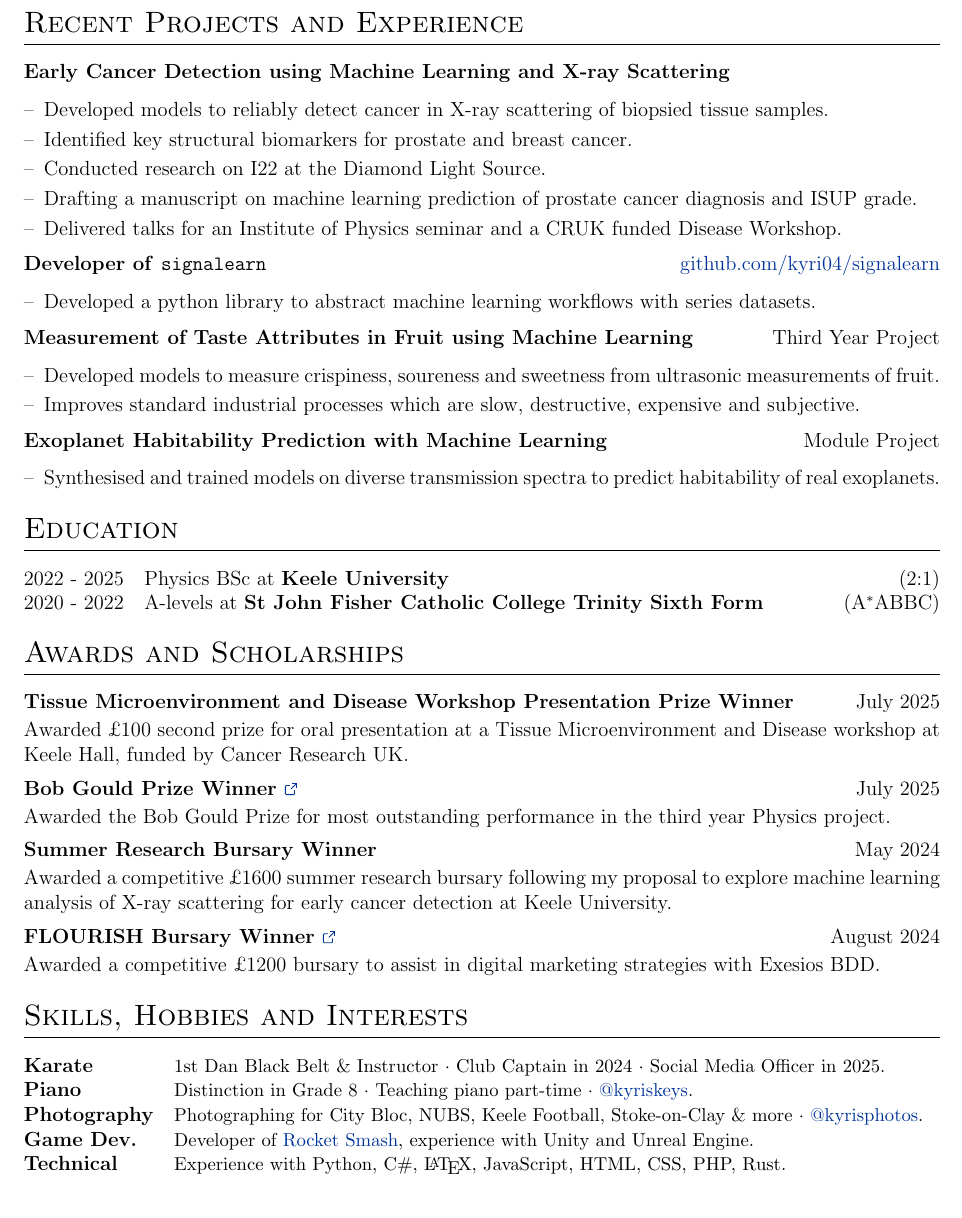
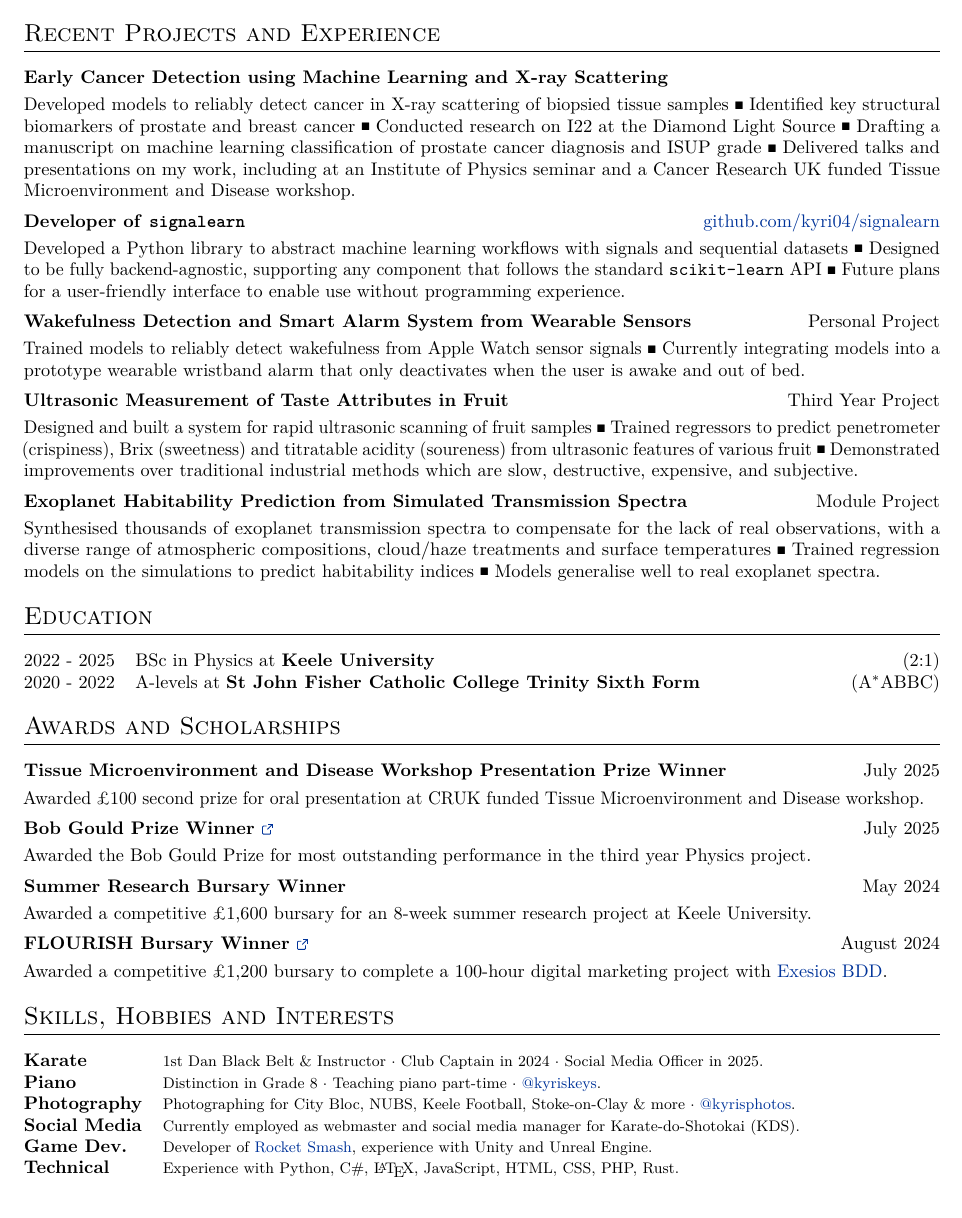
Before and after one commit to kyri04/cv, a LaTeX CV (cv.tex): part of the page, cut so that both start at the same text. Compiled offline with pdfLaTeX.

Commit message:
various changes

```diff
--- a/cv.tex
+++ b/cv.tex
@@ -1,4 +1,6 @@
-\documentclass[a4paper,12pt]{article}
+\documentclass[a4paper]{article}
+\usepackage{lmodern}
+\usepackage{anyfontsize}
 
 \usepackage{url}
 \usepackage{parskip}
@@ -8,6 +10,9 @@
 \RequirePackage{graphicx}
 \usepackage[usenames,dvipsnames]{xcolor}
 \usepackage[scale=0.9]{geometry}
+
+\usepackage{amssymb}
+\usepackage{graphicx}
 
 \usepackage{tabularx}
 \usepackage{enumitem}
@@ -47,6 +52,7 @@
 \setlength{\headheight}{20pt}
 
 \usepackage{fontawesome5}
+\usepackage{microtype}
 
 \newenvironment{jobshort}[2]
     {
@@ -59,18 +65,15 @@
 
 \newenvironment{joblong}[2]
   {%
-    % End previous paragraph and insert a controlled vertical skip
-    \par\addvspace{0\baselineskip}% <--- adjust to taste
+    \par\addvspace{0\baselineskip}%
 
-    % Heading line
     \noindent
     \begin{tabularx}{\linewidth}{@{}l X r@{}}
       \textbf{#1} & \hfill & #2 \\
     \end{tabularx}
 
-    % Bullet list with fully controlled spacing (no stretch)
     \begin{minipage}[t]{\linewidth}
-      \setlength{\parskip}{0pt}% ignore global parskip inside
+      \setlength{\parskip}{0pt}
       \begin{itemize}[
         leftmargin=1em,
         label=--,
@@ -106,7 +109,7 @@
         -- (1, 1) -- (1, 0.6);
     }
 }
-
+\newcommand{\smallsquare}{\raisebox{0.15ex}{\scalebox{0.6}{$\blacksquare$}}\ }
 
 %----------------------------------------------------------------------------------------
 %	BEGIN DOCUMENT
@@ -115,8 +119,4 @@
 % \pagestyle{empty}
-
-%----------------------------------------------------------------------------------------
-%	TITLE
-%----------------------------------------------------------------------------------------
 
 \begin{tabularx}{\linewidth}{@{} C @{}}
 \Huge{Kyriacos Kyriacou} \\[7.5pt]
@@ -128,71 +128,50 @@
 \href{tel:+44 7401055190}{\raisebox{-0.05\height}\faMobile \ +44 7401055190} \\
 \end{tabularx}
 
-%----------------------------------------------------------------------------------------
-% EXPERIENCE SECTIONS
-%----------------------------------------------------------------------------------------
+\section{Recent Projects and Experience}
 
-%Interests/ Keywords/ Summary
-% \section{Keywords}
-% \begin{center}
-%     Machine Learning $\cdot$ Bioinformatics $\cdot$ Physics
-% \end{center}
+\begin{jobshort}{Early Cancer Detection using Machine Learning and X-ray Scattering}{}
+Developed models to reliably detect cancer in X-ray scattering of biopsied
+tissue samples \smallsquare Identified key structural biomarkers of prostate and
+breast cancer \smallsquare Conducted research on I22 at the {Diamond Light
+Source} \smallsquare Drafting a manuscript on machine learning classification of
+prostate cancer diagnosis and ISUP grade \smallsquare Delivered talks and
+presentations on my work, including at an Institute of Physics seminar and a
+Cancer Research UK funded Tissue Microenvironment and Disease workshop.
+\end{jobshort}
 
-%Experience
-% \section{Experience}
+\begin{jobshort}{Developer of \texttt{signalearn}}{\href{https://github.com/kyri04/signalearn}{github.com/kyri04/signalearn}}
+Developed a Python library to abstract machine learning workflows with signals
+and sequential datasets \smallsquare Designed to
+be fully backend-agnostic, supporting any component that follows the standard
+\texttt{scikit-learn} API \smallsquare Future plans for a user-friendly
+interface to enable use without programming experience.
+\end{jobshort}
 
-% % \begin{jobshort}{Research Associate at Keele University}{Oct 2025 - present}
-% % A range of research projects developing machine learning models for early cancer detection.
-% % \end{jobshort}
+\begin{jobshort}{Wakefulness Detection and Smart Alarm System from Wearable Sensors}{Personal Project}
+Trained models to reliably detect wakefulness from Apple Watch sensor signals
+\smallsquare Currently integrating models into a prototype wearable wristband alarm
+that only deactivates when the user is awake and out of bed.
+\end{jobshort}
 
-% \begin{joblong}{Research Associate at Keele University}{Oct 2025 - present}
-% \item A range of research projects developing machine learning models for early cancer detection.
-% \item Drafting a paper on predicting prostate cancer diagnosis and ISUP grade using machine learning and X-ray scattering.
-% \end{joblong}
+\begin{jobshort}{Ultrasonic Measurement of Taste Attributes in Fruit}{Third Year Project}
+Designed and built a system for rapid ultrasonic scanning of fruit samples \smallsquare
+Trained regressors to predict penetrometer (crispiness), Brix (sweetness) and
+titratable acidity (soureness) from ultrasonic features of various
+fruit \smallsquare Demonstrated improvements over traditional industrial methods which
+are slow, destructive, expensive, and subjective.
+\end{jobshort}
 
-% \begin{joblong}{Summer Intern at Keele University}{Jun 2025 - Aug 2024}
-% \item Developed models to identify cancer in X-ray scattering of biopsied
-% prostate and breast tissue samples.
-% \item Conducted research on I22 at the Diamond Light Source.
-% \item Presented my work for an Institute of Physics talk, a CRUK funded Tissue Microenvironment and Disease workshop, patient advocate sessions and various
-% departmental seminars.
-% \end{joblong}
+\begin{jobshort}{Exoplanet Habitability Prediction from Simulated Transmission Spectra}{Module Project}
+Synthesised thousands of exoplanet transmission spectra to compensate for the
+lack of real observations, with a diverse range of atmospheric compositions,
+cloud/haze treatments and surface temperatures \smallsquare Trained regression
+models on the simulations to predict habitability indices \smallsquare Models
+generalise well to real exoplanet spectra.
+\end{jobshort}
 
-%Projects
-\section{Recent Projects and Experience}
-\begin{joblong}{Early Cancer Detection using Machine Learning and X-ray Scattering}{}
-\item Developed models to reliably detect cancer in X-ray scattering of biopsied tissue samples.
-\item Identified key structural biomarkers for prostate and breast cancer.
-\item Conducted research on I22 at the {Diamond Light Source}.
-\item Drafting a manuscript on machine learning prediction of prostate cancer diagnosis and ISUP grade.
-\item Delivered talks for an Institute of Physics seminar and a CRUK funded Disease Workshop.
-\end{joblong}
-
-\begin{joblong}{Developer of \texttt{signalearn}}{\href{https://github.com/kyri04/signalearn}{github.com/kyri04/signalearn}}
-\item Developed a python library to abstract machine learning workflows with series datasets.
-% \item Working towards a graphical interface that enables use of the library without programming knowledge.
-\end{joblong}
-
-\begin{joblong}{Measurement of Taste Attributes in Fruit using Machine Learning}{Third Year Project}
-\item Developed models to measure crispiness, soureness and sweetness from ultrasonic measurements of fruit.
-\item Improves standard industrial processes which are slow, destructive, expensive and subjective.
-\end{joblong}
-
-\begin{joblong}{Exoplanet Habitability Prediction with Machine Learning}{Module Project}
-% \item Synthesised thousands of expolanet transmission spectra with a diverse range of atmospheric compositions, cloud/haze treatments and surface temperatures.
-% \item Synthesised thousands of exoplanet transmission spectra to compensate for the lack of real data, with a diverse range of atmospheric conditions, cloud/haze treatments, and surface temperatures.
-% \item Trained models on the simulated spectra that accurately predict the habitability index of real spectra.
-% \item Trained on simulated exoplanet spectra to address limited real data and predict the habitability of real observations.
-% \item Synthesised and trained models on thousands of exoplanet transmission spectra with a diverse range of atmospheric conditions, cloud/haze treatments, and surface temperatures to predict
-% the habitability index of real exoplanets.
-\item Synthesised and trained models on diverse transmission spectra to predict habitability of real exoplanets.
-\end{joblong}
-
-%----------------------------------------------------------------------------------------
-%	EDUCATION
-%----------------------------------------------------------------------------------------
 \section{Education}
-\begin{tabularx}{\linewidth}{@{}l X@{}} 2022 - 2025 & Physics BSc at
+\begin{tabularx}{\linewidth}{@{}l X@{}} 2022 - 2025 & BSc in Physics at
 \textbf{Keele University} \hfill (2:1) \\
 2020 - 2022 & A-levels at \textbf{St John Fisher Catholic College Trinity Sixth
 Form} \hfill (A$^*$ABBC) \\
@@ -200,8 +179,8 @@ Form} \hfill (A$^*$ABBC) \\
 
 \section{Awards and Scholarships}
 \begin{jobshort}{Tissue Microenvironment and Disease Workshop Presentation Prize Winner}{July 2025}
-Awarded £100 second prize for oral presentation at a Tissue Microenvironment and
-Disease workshop at Keele Hall, funded by Cancer Research UK.
+Awarded £100 second prize for oral presentation at CRUK funded Tissue
+Microenvironment and Disease workshop.
 \end{jobshort}
 
 \begin{jobshort}{Bob Gould Prize Winner \href{https://www.keele.ac.uk/students/academicandlearningsupport/awardsandprizes/undergraduateawardsandprizes/chemicalandphysicalsciences/}{\exlink}}{July 2025}
@@ -210,32 +189,27 @@ Physics project.
 \end{jobshort}
 
 \begin{jobshort}{Summer Research Bursary Winner}{May 2024}
-Awarded a competitive £1600 summer research bursary following my proposal to
-explore machine learning analysis of X-ray scattering for early cancer detection
-at Keele University.
+Awarded a competitive £1,600 bursary for an 8-week summer research project at
+Keele University.
 \end{jobshort}
 
 \begin{jobshort}{FLOURISH Bursary Winner \href{https://www.keele.ac.uk/business/researchdevelopmentandinnovation/flourish/}{\exlink}}{August 2024}
-Awarded a competitive £1200 bursary to assist in digital marketing strategies with Exesios BDD.
+Awarded a competitive £1,200 bursary to complete a 100-hour digital marketing
+project with \href{https://www.exesios.com}{Exesios BDD}.
 \end{jobshort}
 
-%----------------------------------------------------------------------------------------
-%	PUBLICATIONS
-%----------------------------------------------------------------------------------------
 % \section{Publications}
 % \begin{refsection}[citations.bib]
 % \nocite{*}
 % \printbibliography[heading=none]
 % \end{refsection}
 
-%----------------------------------------------------------------------------------------
-%	SKILLS
-%----------------------------------------------------------------------------------------
 \section{Skills, Hobbies and Interests}
 \begin{tabularx}{\linewidth}{@{}l X@{}}
 \textbf{Karate} &  \small{1st Dan Black Belt \& Instructor $\cdot$ Club Captain in 2024 $\cdot$ Social Media Officer in 2025.}\\
 \textbf{Piano} &  \small{Distinction in Grade 8 $\cdot$ Teaching piano part-time $\cdot$ \href{https://www.instagram.com/kyriskeys}{@kyriskeys}.}\\
 \textbf{Photography} &  \small{Photographing for City Bloc, NUBS, Keele Football, Stoke-on-Clay \& more $\cdot$ \href{https://www.instagram.com/kyrisphotos}{@kyrisphotos}.}\\
+\textbf{Social Media} &  \small{Currently employed as webmaster and social media manager for Karate-do-Shotokai (KDS).}\\
 \textbf{Game Dev.} &  \small{Developer of \href{https://store.steampowered.com/app/2648310/Rocket_Smash/}{Rocket Smash}, experience with Unity and Unreal Engine.}\\
 \textbf{Technical} &  \small{Experience with Python, C\#, \LaTeX, JavaScript, HTML, CSS, PHP, Rust.}\\
 \end{tabularx}
```
Also changed, not shown: cv.tex (1 more changed lines).
